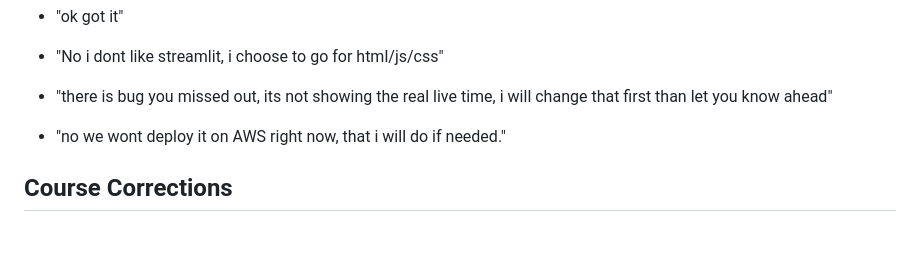
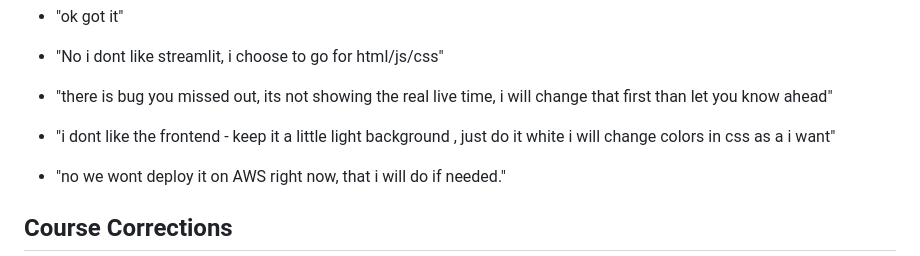
Before and after one commit to Manas-singh14/Uptime-Monitor, a Markdown page: AI_LOG.md, the part around the change. GitHub-like rendering; blank space fills up the shorter version.

Commit message:
clean AI_LOG

```diff
--- a/AI_LOG.md
+++ b/AI_LOG.md
@@ -37,6 +37,8 @@ I ran the result locally, tested it against real and broken URLs, and drove each
 
 - "there is bug you missed out, its not showing the real live time, i will change that first than let you know ahead"
 
+- "i dont like the frontend - keep it a little light background , just do it white i will change colors in css as a i want"
+
 
 - "no we wont deploy it on AWS right now, that i will do if needed."
 
```
